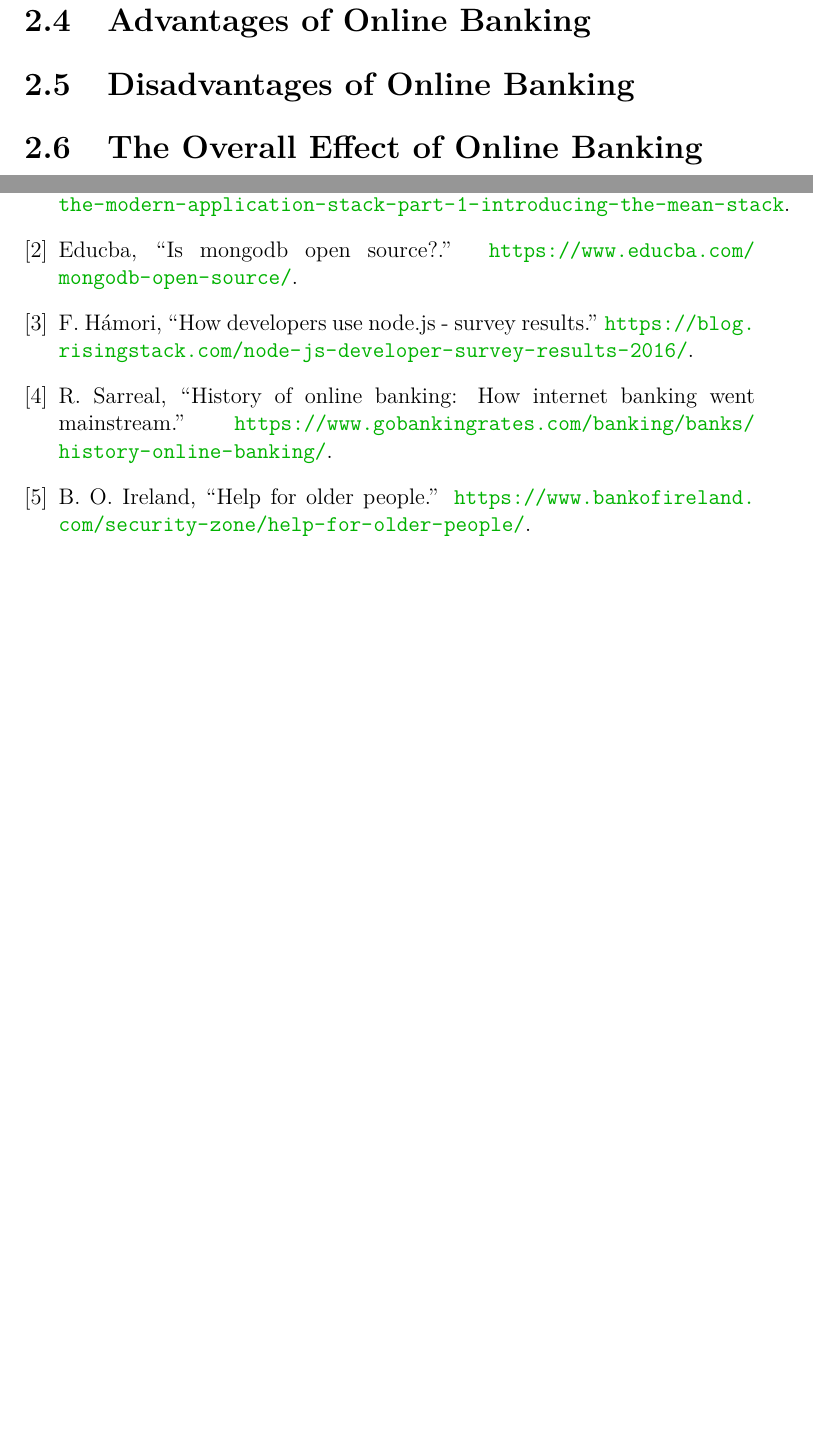
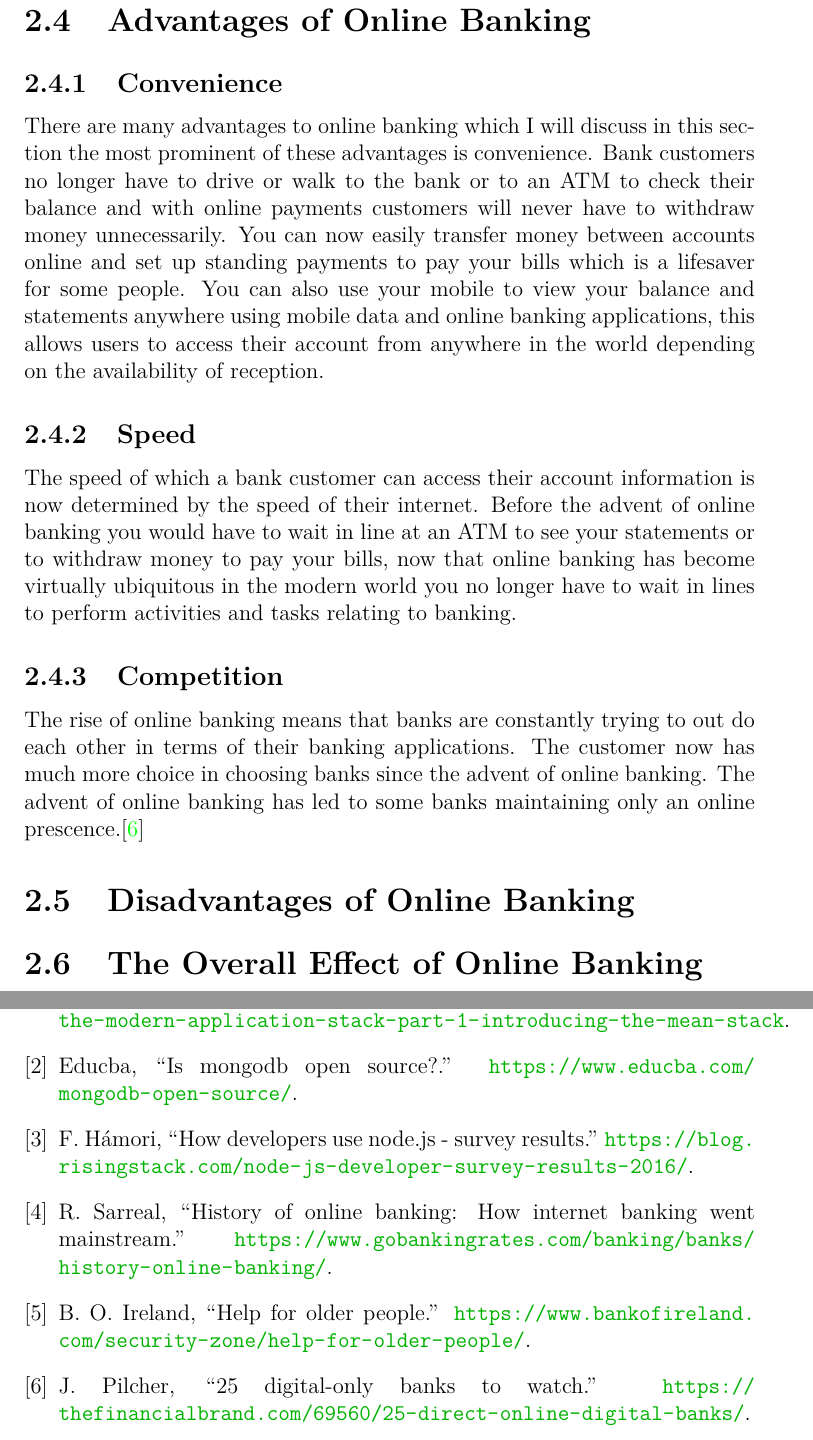
Before and after one commit to Ultan-Kearns/AppliedProject, a LaTeX thesis (dissertation/project.tex, which reads dissertation/content.tex): two parts of pages 14 and 23 of 23, joined at a grey line, cut so that both start at the same text, the shorter picture padded with empty space. Compiled offline with pdfLaTeX.

Commit message:
Got some work done on context section of dissertation

```diff
--- a/dissertation/content.tex
+++ b/dissertation/content.tex
@@ -237,6 +237,29 @@ which had to be addressed such as ease of access, security and the education of
 and various other crimes which can occur by storing information online.  Some banks offered advice to the elderly
 and people who may not know so much about computers advice in an attempt to cut down on online banking crimes I have refereneced an example of one such site targeting the elderly to dispense such advice \cite{BOIElderly}
 \section{Advantages of Online Banking}
+\subsection{Convenience}
+There are many advantages to online banking which I will discuss in this section
+the most prominent of these advantages is convenience.  Bank customers no longer
+have to drive or walk to the bank or to an ATM to check their balance and with online
+payments customers will never have to withdraw money unnecessarily.  You can now
+easily transfer money between accounts online and set up standing payments to pay
+your bills which is a lifesaver for some people. You can also use your mobile to
+view your balance and statements anywhere using mobile data and online banking applications,
+this allows users to access their account from anywhere in the world depending on the
+availability of reception.
+\subsection{Speed}
+The speed of which a bank customer can access their account information is now
+determined by the speed of their internet.  Before the advent of online banking
+you would have to wait in line at an ATM to see your statements or to withdraw
+money to pay your bills, now that online banking has become virtually ubiquitous
+in the modern world you no longer have to wait in lines to perform activities and
+tasks relating to banking.
+\subsection{Competition}
+The rise of online banking means that banks are constantly trying to out do each
+other in terms of their banking applications.  The customer now has much more choice
+in choosing banks since the advent of online banking. The advent of online banking has
+led to some banks maintaining only an online prescence.\cite{OnlineBanking}
+
 \section{Disadvantages of Online Banking}
 \section{The Overall Effect of Online Banking}
 
```
Also changed, not shown: dissertation/bibliography.bib (+4 -0 lines), dissertation/project.bbl, dissertation/project.pdf, 5 other files.
